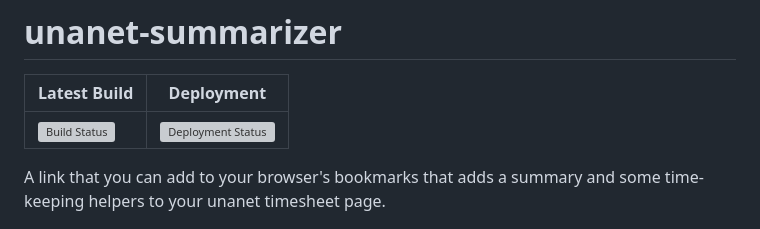
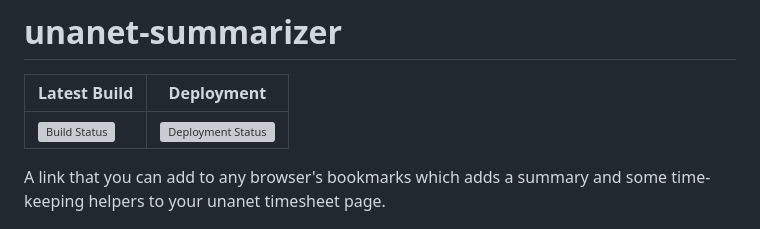
Before and after one commit to excellalabs/unanet-summarizer, a Markdown page: README.md, the part around the change. Rendered like a GitHub page; grey boxes are pictures that could not be loaded.

Commit message:
Update README.md
Co-authored-by: Yusuf Misdaq <53183943+yusuf-misdaq@users.noreply.github.com>

```diff
--- a/README.md
+++ b/README.md
@@ -4,7 +4,7 @@
 | ----------------------------------------------------------------------------------------------------------------------------------------------------------------------------------------------------------------------------------------- | ----------------------------------------------------------------------------------------------------------------------------------------------------------------------------------------------------------- |
 | [![Build Status](https://dev.azure.com/excellaco/unanet-summarizer/_apis/build/status/excellalabs.unanet-summarizer?branchName=master)](https://dev.azure.com/excellaco/unanet-summarizer/_build/latest?definitionId=5&branchName=master) | [![Deployment Status](https://vsrm.dev.azure.com/excellaco/_apis/public/Release/badge/ab42bd87-c4a4-44b8-9bcc-02ab7408d6c0/1/1)](https://dev.azure.com/excellaco/unanet-summarizer/_release?definitionId=1) |
 
-A link that you can add to your browser's bookmarks that adds a summary and some time-keeping helpers to your unanet timesheet page.
+A link that you can add to any browser's bookmarks which adds a summary and some time-keeping helpers to your unanet timesheet page.
 
 ![screenshot of the tool in action](bookmarklet/summarizer-screenshot.png)
 
```
